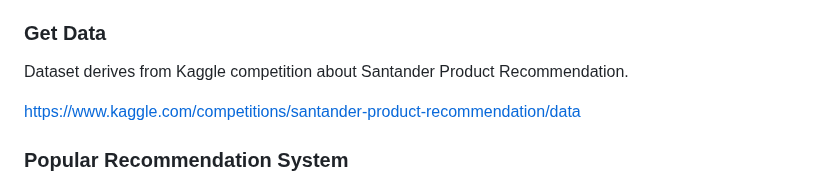
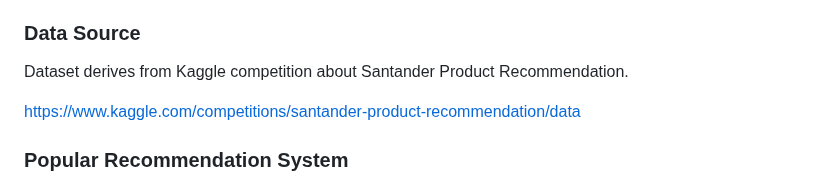
Before and after one commit to WojciechSylwester/Santander_Hybrid_Recommendation_System, a Markdown page: README.md, the part around the change. Rendered like a GitHub page.

```diff
--- a/README.md
+++ b/README.md
@@ -16,7 +16,7 @@ The goal of this project is to create a more effective recommendation system. Th
 * Flask
 * Recommender Systems
 
-### Get Data
+### Data Source
 Dataset derives from Kaggle competition about Santander Product Recommendation.
 
 https://www.kaggle.com/competitions/santander-product-recommendation/data
```
